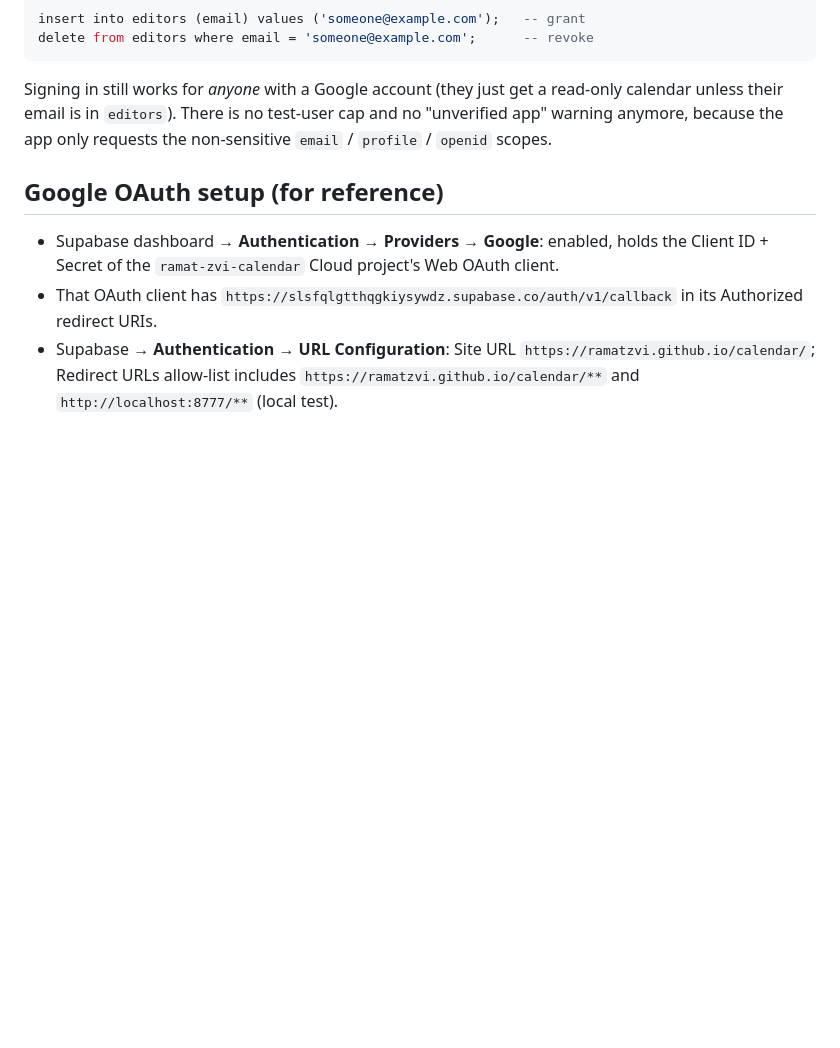
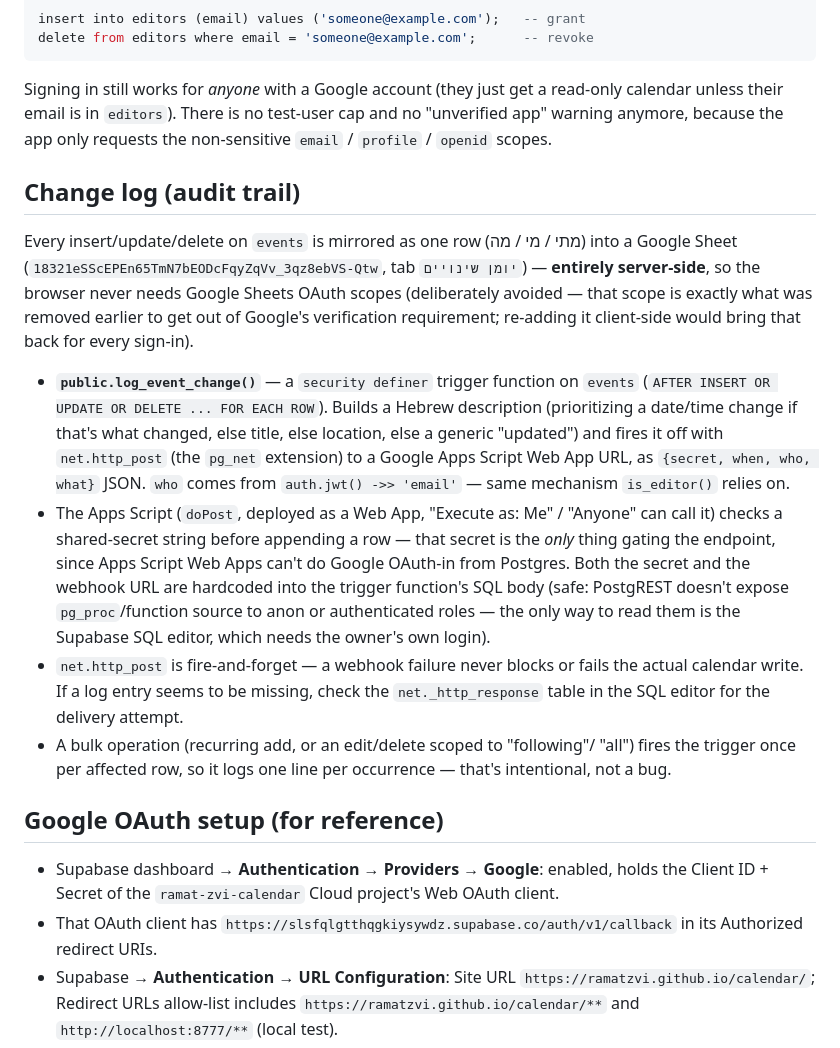
Before and after one commit to ramatzvi/calendar, a Markdown page: CLAUDE.md, the part around the change. Rendered like a GitHub page; blank space fills up the shorter version.

Commit message:
Document the change-log audit trail (Apps Script + DB trigger)
No index.html changes -- this lives entirely server-side: a security definer trigger on events (log_event_change) fires net.http_post to a Google Apps Script Web App on every insert/update/delete, which appends a row to a Google Sheet. The shared secret and webhook URL are deliberately NOT committed here (this repo is public) -- they live only in the trigger function body in Supabase and in the Apps Script itself, both set up out-of-band.

Co-Authored-By: Claude Sonnet 5 <noreply@anthropic.com>

```diff
--- a/CLAUDE.md
+++ b/CLAUDE.md
@@ -145,6 +145,37 @@ read-only calendar unless their email is in `editors`). There is no test-user ca
 and no "unverified app" warning anymore, because the app only requests the
 non-sensitive `email` / `profile` / `openid` scopes.
 
+## Change log (audit trail)
+
+Every insert/update/delete on `events` is mirrored as one row (מתי / מי / מה)
+into a Google Sheet (`18321eSScEPEn65TmN7bEODcFqyZqVv_3qz8ebVS-Qtw`, tab
+`יומן שינויים`) — **entirely server-side**, so the browser never needs Google
+Sheets OAuth scopes (deliberately avoided — that scope is exactly what was
+removed earlier to get out of Google's verification requirement; re-adding it
+client-side would bring that back for every sign-in).
+
+- **`public.log_event_change()`** — a `security definer` trigger function on
+  `events` (`AFTER INSERT OR UPDATE OR DELETE ... FOR EACH ROW`). Builds a
+  Hebrew description (prioritizing a date/time change if that's what changed,
+  else title, else location, else a generic "updated") and fires it off with
+  `net.http_post` (the `pg_net` extension) to a Google Apps Script Web App
+  URL, as `{secret, when, who, what}` JSON. `who` comes from `auth.jwt() ->>
+  'email'` — same mechanism `is_editor()` relies on.
+- The Apps Script (`doPost`, deployed as a Web App, "Execute as: Me" / "Anyone"
+  can call it) checks a shared-secret string before appending a row — that
+  secret is the *only* thing gating the endpoint, since Apps Script Web Apps
+  can't do Google OAuth-in from Postgres. Both the secret and the webhook URL
+  are hardcoded into the trigger function's SQL body (safe: PostgREST doesn't
+  expose `pg_proc`/function source to anon or authenticated roles — the only
+  way to read them is the Supabase SQL editor, which needs the owner's own
+  login).
+- `net.http_post` is fire-and-forget — a webhook failure never blocks or
+  fails the actual calendar write. If a log entry seems to be missing, check
+  the `net._http_response` table in the SQL editor for the delivery attempt.
+- A bulk operation (recurring add, or an edit/delete scoped to "following"/
+  "all") fires the trigger once per affected row, so it logs one line per
+  occurrence — that's intentional, not a bug.
+
 ## Google OAuth setup (for reference)
 
 - Supabase dashboard → **Authentication → Providers → Google**: enabled, holds the
```
